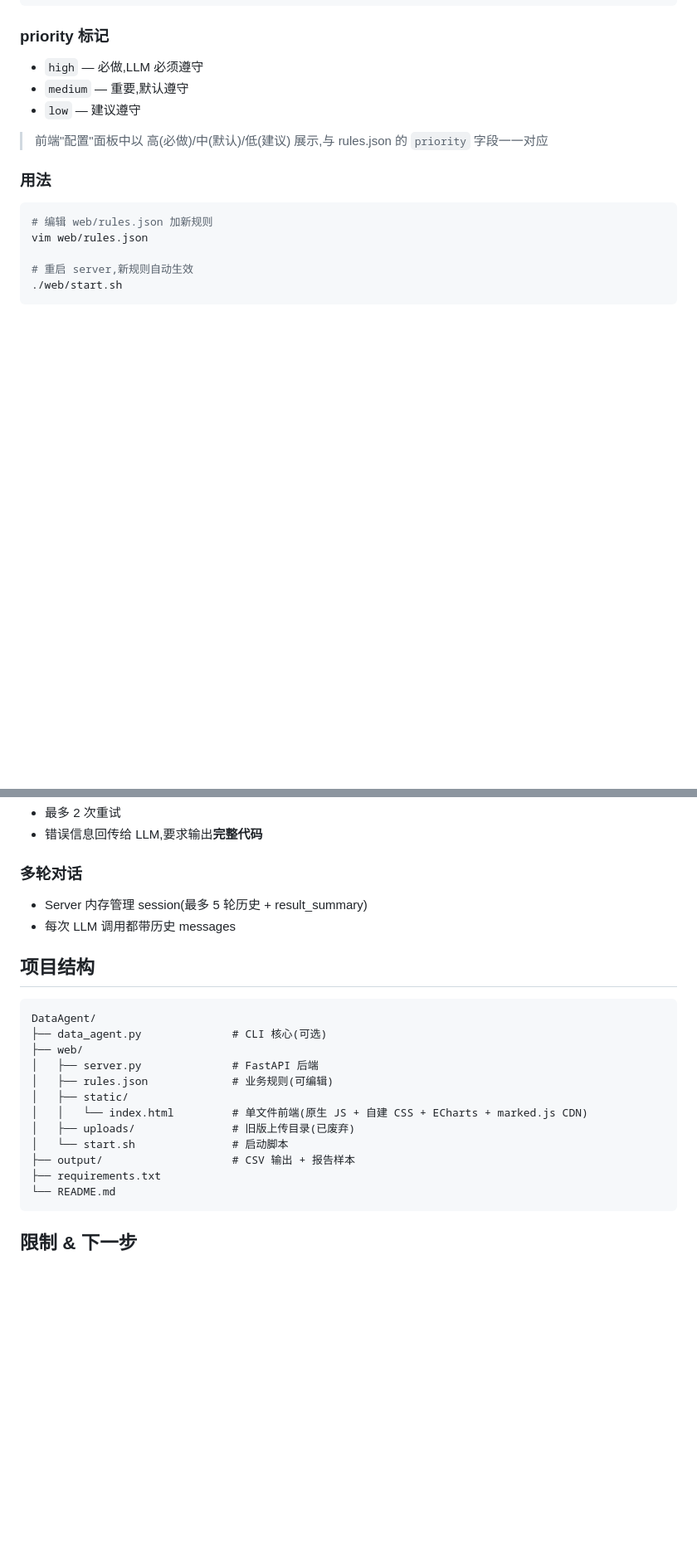
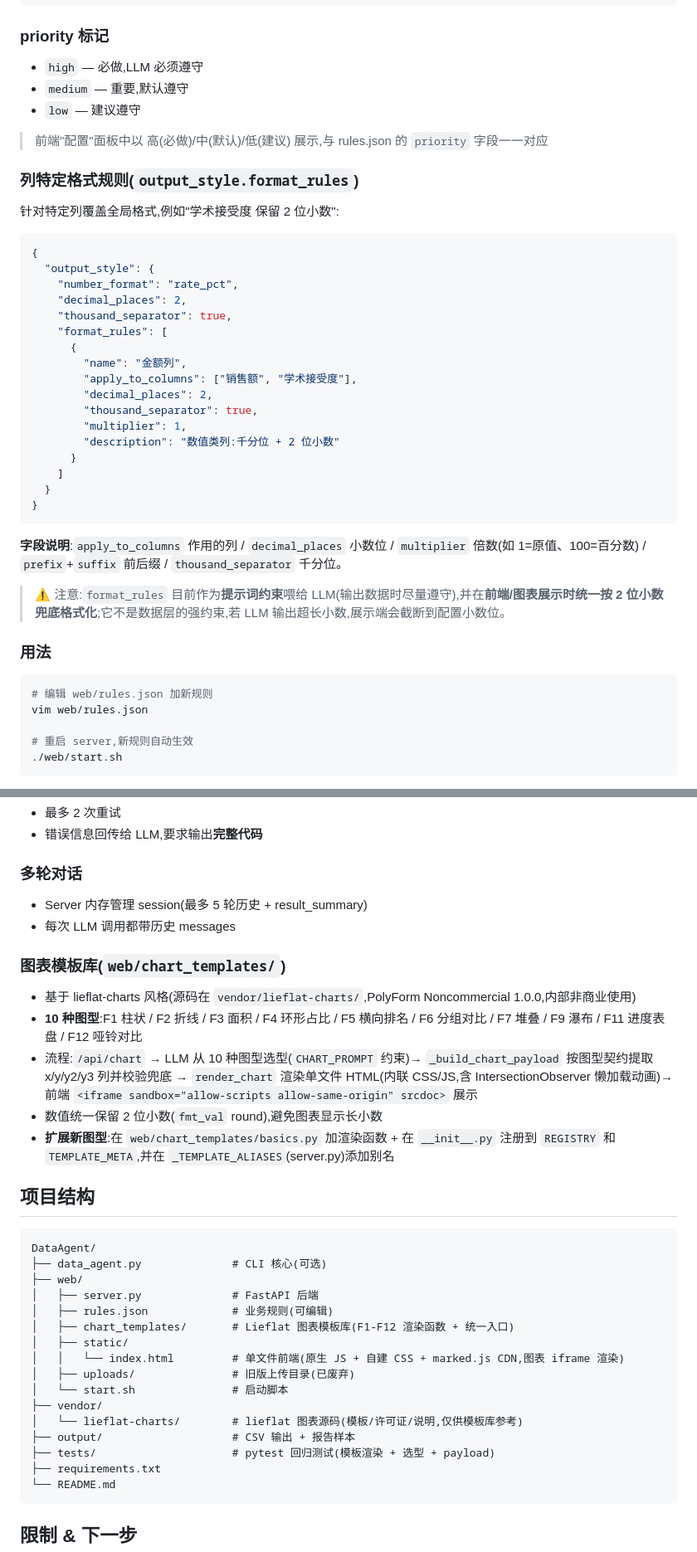
Before and after one commit to Ronnietag/DataAgent, a Markdown page: README.md, 2 parts joined by grey strips. Shown at 83% size. Drawn GitHub-style; blank space fills up the shorter version.

Commit message:
docs: 更新 README 适配 lieflat 图表模板库与数值格式规则
- 最近更新日志加 2026-08-14:10 图型模板库替换 ECharts,iframe 渲染,数值 2 位小数
- 新增图表模板库章节(图型列表/渲染流程/扩展方式)与项目结构(vendor + chart_templates)
- 智能数据格式化表补纯数值列 2 位小数兜底
- 架构图与路线图更新(Lieflat 替换 ECharts)
- 新增 output_style.format_rules 列特定格式规则文档

````diff
--- a/README.md
+++ b/README.md
@@ -50,6 +57,32 @@
 - `low` — 建议遵守
 
 > 前端"配置"面板中以 高(必做)/中(默认)/低(建议) 展示,与 rules.json 的 `priority` 字段一一对应
+
+### 列特定格式规则(`output_style.format_rules`)
+针对特定列覆盖全局格式,例如"学术接受度 保留 2 位小数":
+```json
+{
+  "output_style": {
+    "number_format": "rate_pct",
+    "decimal_places": 2,
+    "thousand_separator": true,
+    "format_rules": [
+      {
+        "name": "金额列",
+        "apply_to_columns": ["销售额", "学术接受度"],
+        "decimal_places": 2,
+        "thousand_separator": true,
+        "multiplier": 1,
+        "description": "数值类列:千分位 + 2 位小数"
+      }
+    ]
+  }
+}
+```
+
+**字段说明**:`apply_to_columns` 作用的列 / `decimal_places` 小数位 / `multiplier` 倍数(如 1=原值、100=百分数) / `prefix`+`suffix` 前后缀 / `thousand_separator` 千分位。
+
+> ⚠️ 注意:`format_rules` 目前作为**提示词约束**喂给 LLM(输出数据时尽量遵守),并在**前端/图表展示时统一按 2 位小数兜底格式化**;它不是数据层的强约束,若 LLM 输出超长小数,展示端会截断到配置小数位。
 
 ### 用法
 ```bash
@@ -205,6 +241,13 @@ open http://localhost:8765
 - Server 内存管理 session(最多 5 轮历史 + result_summary)
 - 每次 LLM 调用都带历史 messages
 
+### 图表模板库(`web/chart_templates/`)
+- 基于 lieflat-charts 风格(源码在 `vendor/lieflat-charts/`,PolyForm Noncommercial 1.0.0,内部非商业使用)
+- **10 种图型**:F1 柱状 / F2 折线 / F3 面积 / F4 环形占比 / F5 横向排名 / F6 分组对比 / F7 堆叠 / F9 瀑布 / F11 进度表盘 / F12 哑铃对比
+- 流程:`/api/chart` → LLM 从 10 种图型选型(`CHART_PROMPT` 约束)→ `_build_chart_payload` 按图型契约提取 x/y/y2/y3 列并校验兜底 → `render_chart` 渲染单文件 HTML(内联 CSS/JS,含 IntersectionObserver 懒加载动画)→ 前端 `<iframe sandbox="allow-scripts allow-same-origin" srcdoc>` 展示
+- 数值统一保留 2 位小数(`fmt_val` round),避免图表显示长小数
+- **扩展新图型**:在 `web/chart_templates/basics.py` 加渲染函数 + 在 `__init__.py` 注册到 `REGISTRY` 和 `TEMPLATE_META`,并在 `_TEMPLATE_ALIASES`(server.py)添加别名
+
 ## 项目结构
 
 ```
@@ -213,11 +256,15 @@ DataAgent/
 ├── web/
 │   ├── server.py              # FastAPI 后端
 │   ├── rules.json             # 业务规则(可编辑)
+│   ├── chart_templates/       # Lieflat 图表模板库(F1-F12 渲染函数 + 统一入口)
 │   ├── static/
-│   │   └── index.html         # 单文件前端(原生 JS + 自建 CSS + ECharts + marked.js CDN)
+│   │   └── index.html         # 单文件前端(原生 JS + 自建 CSS + marked.js CDN,图表 iframe 渲染)
 │   ├── uploads/               # 旧版上传目录(已废弃)
 │   └── start.sh               # 启动脚本
+├── vendor/
+│   └── lieflat-charts/        # lieflat 图表源码(模板/许可证/说明,仅供模板库参考)
 ├── output/                    # CSV 输出 + 报告样本
+├── tests/                     # pytest 回归测试(模板渲染 + 选型 + payload)
 ├── requirements.txt
 └── README.md
 ```
````
Also changed, not shown: other parts of README.md (+14 -4 lines).
